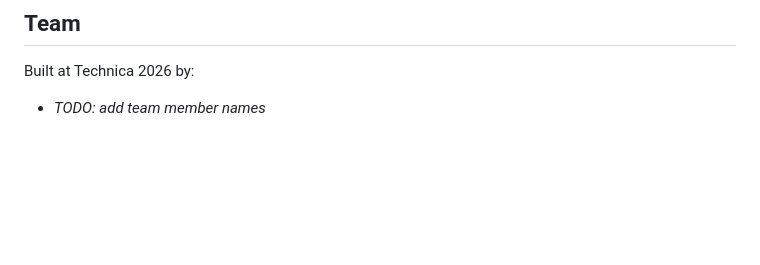
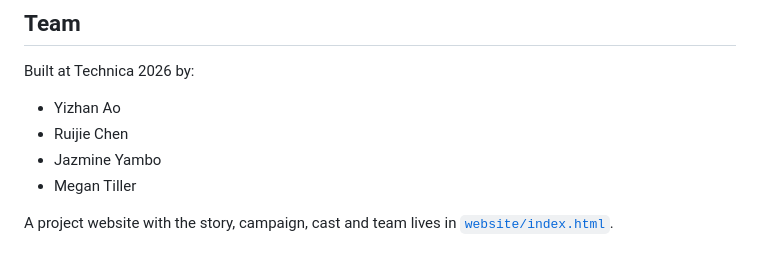
Before and after one commit to killerfrost22/technica2026-EarthVanguard, a Markdown page: README.md, the part around the change. Drawn GitHub-style; blank space fills up the shorter version.

Commit message:
Add project website and team names
Co-Authored-By: Claude Opus 5.5 <noreply@anthropic.com>

```diff
--- a/README.md
+++ b/README.md
@@ -142,4 +142,9 @@ For the full design and engineering details, see [`docs/GDD.md`](docs/GDD.md) an
 
 Built at Technica 2026 by:
 
-- _TODO: add team member names_
+- Yizhan Ao
+- Ruijie Chen
+- Jazmine Yambo
+- Megan Tiller
+
+A project website with the story, campaign, cast and team lives in [`website/index.html`](website/index.html).
```
Also changed, not shown: website/assets/boss.jpg (added), website/assets/coop-blackhole.jpg (added), website/assets/puff-nets.jpg (added), website/assets/puff.jpg (added), website/assets/title.jpg (added), 1 other file.
